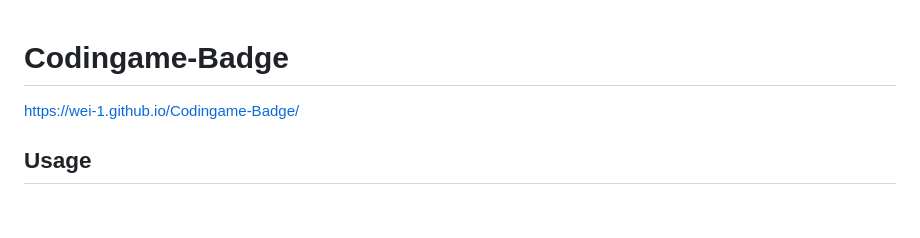
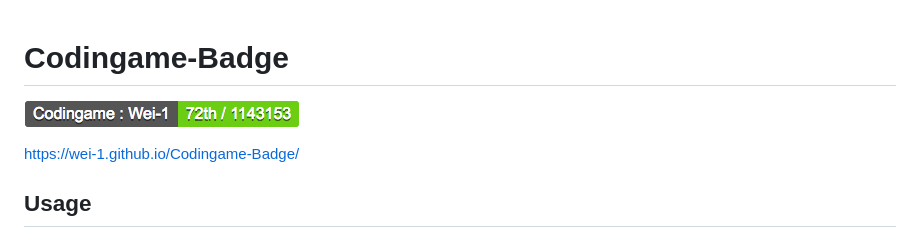
Before and after one commit to Wei-1/Codingame-Badge, a Markdown page: README.md, the part around the change. GitHub-like rendering; pictures changed too: sample.png (added); blank space fills up the shorter version.

Commit message:
star-sample

```diff
--- a/README.md
+++ b/README.md
@@ -1,4 +1,6 @@
 # Codingame-Badge
+
+![sample](sample.png)
 
 https://wei-1.github.io/Codingame-Badge/
 
```
Also changed, not shown: 1 other file.
